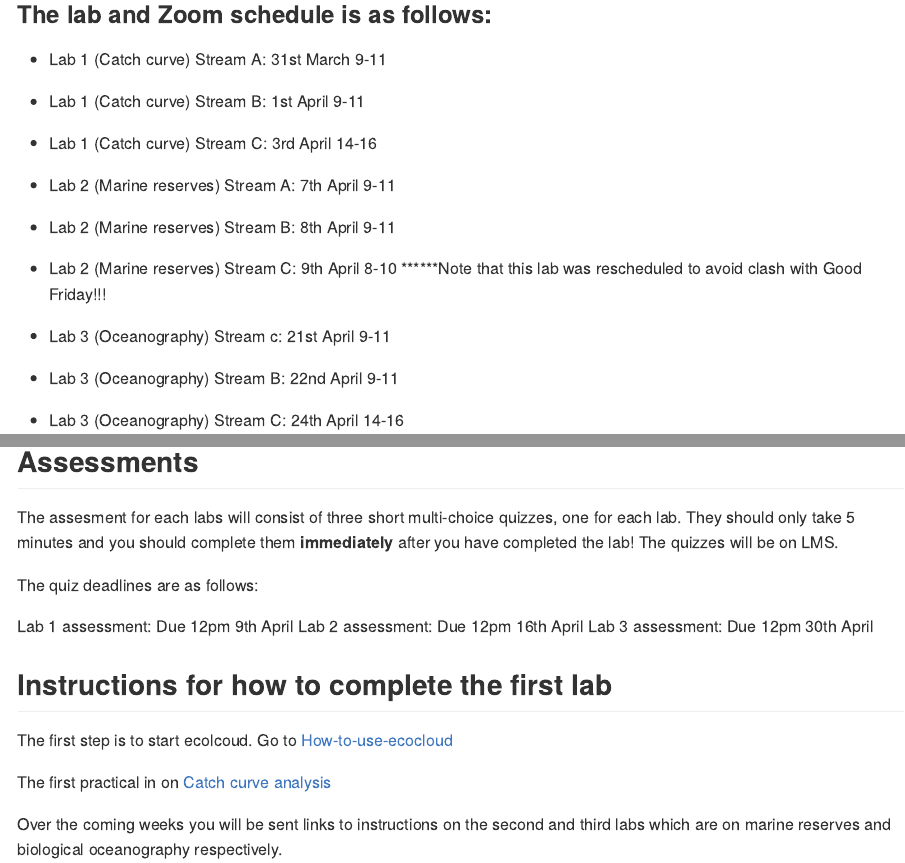
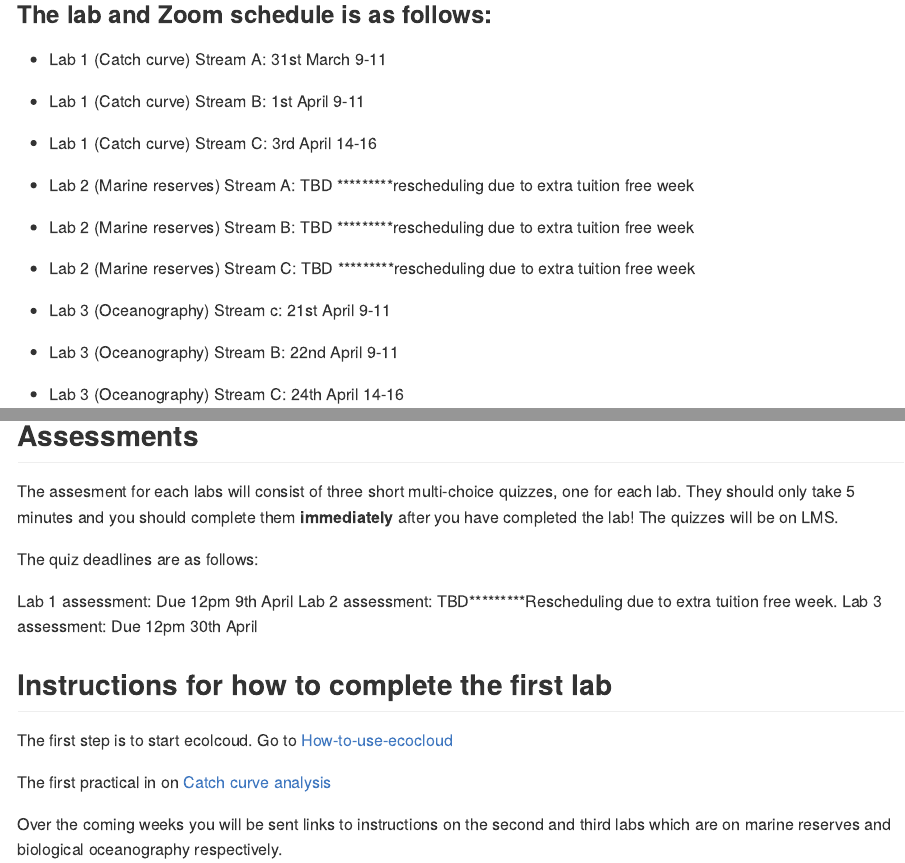
Before and after one commit to UWA-SCIE2204-Marine-Systems/1-instructions, an R Markdown document (1-lab-schedule-and-instructions.Rmd): the page in a window 1100 px wide, from 670 px down, and a second part further down, joined at a grey line. The pictures show the output file 1-lab-schedule-and-instructions.md that the author committed with the source, drawn offline in the style of GitHub.

Commit message:
rescheduling due to extra tuition free week

```diff
--- a/1-lab-schedule-and-instructions.Rmd
+++ b/1-lab-schedule-and-instructions.Rmd
@@ -32,9 +32,9 @@ To install and learn how to use Zoom - go to [Zoom_instructions](https://github.
 - Lab 1 (Catch curve) Stream B: 1st April 9-11
 - Lab 1 (Catch curve) Stream C: 3rd April 14-16
 
-- Lab 2 (Marine reserves) Stream A: 7th April 9-11
-- Lab 2 (Marine reserves) Stream B: 8th April 9-11
-- Lab 2 (Marine reserves) Stream C: 9th April 8-10 ******Note that this lab was rescheduled to avoid clash with Good Friday!!!
+- Lab 2 (Marine reserves) Stream A: TBD *********rescheduling due to extra tuition free week
+- Lab 2 (Marine reserves) Stream B: TBD *********rescheduling due to extra tuition free week
+- Lab 2 (Marine reserves) Stream C: TBD *********rescheduling due to extra tuition free week
 
 - Lab 3 (Oceanography) Stream c: 21st April 9-11
 - Lab 3 (Oceanography) Stream B: 22nd April 9-11
@@ -61,7 +61,7 @@ The assesment for each labs will consist of three short multi-choice quizzes, on
 The quiz deadlines are as follows:
 
 Lab 1 assessment: Due 12pm 9th April
-Lab 2 assessment: Due 12pm 16th April
+Lab 2 assessment: TBD*********Rescheduling due to extra tuition free week.
 Lab 3 assessment: Due 12pm 30th April
 
 
```
Also changed, not shown: 1-lab-schedule-and-instructions.md.
